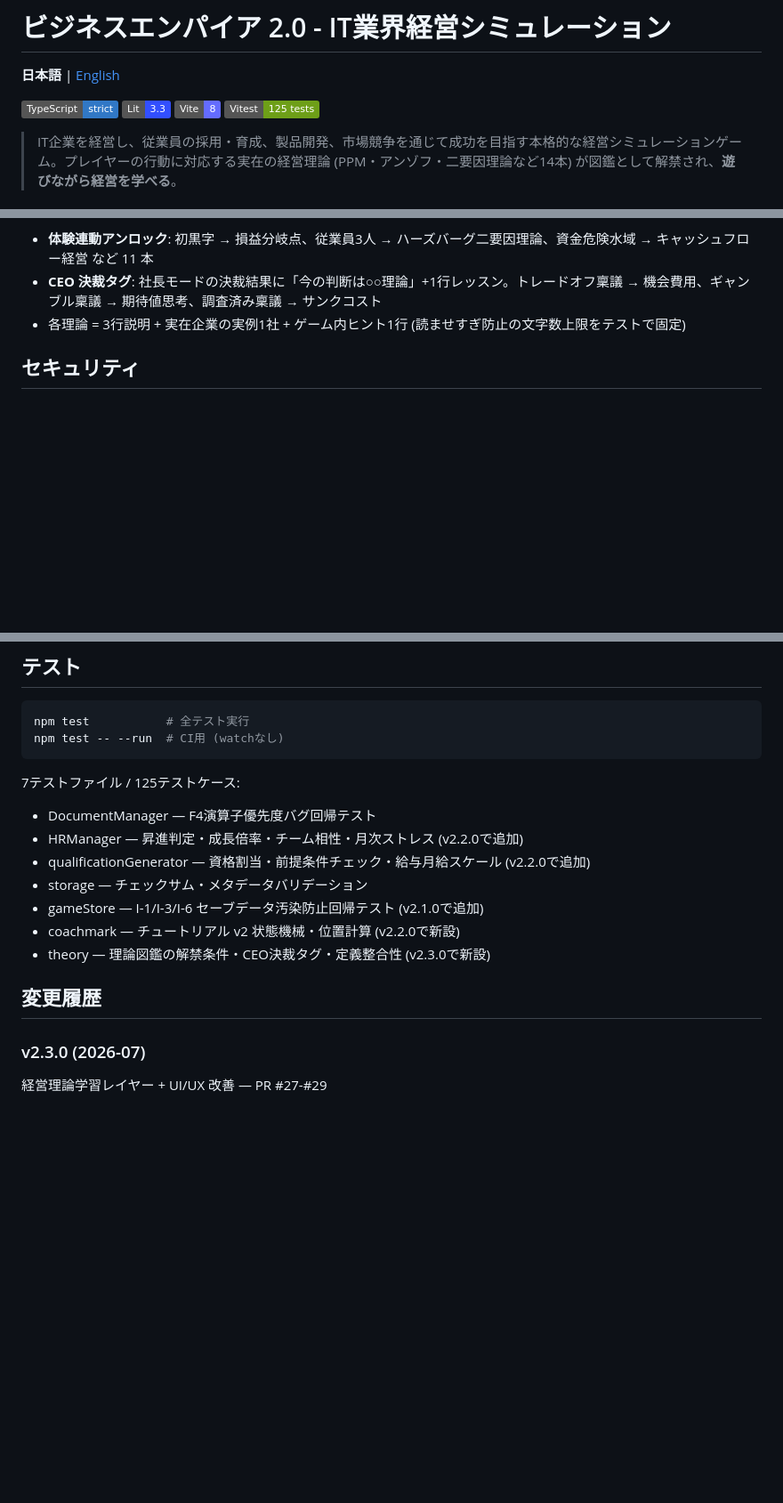
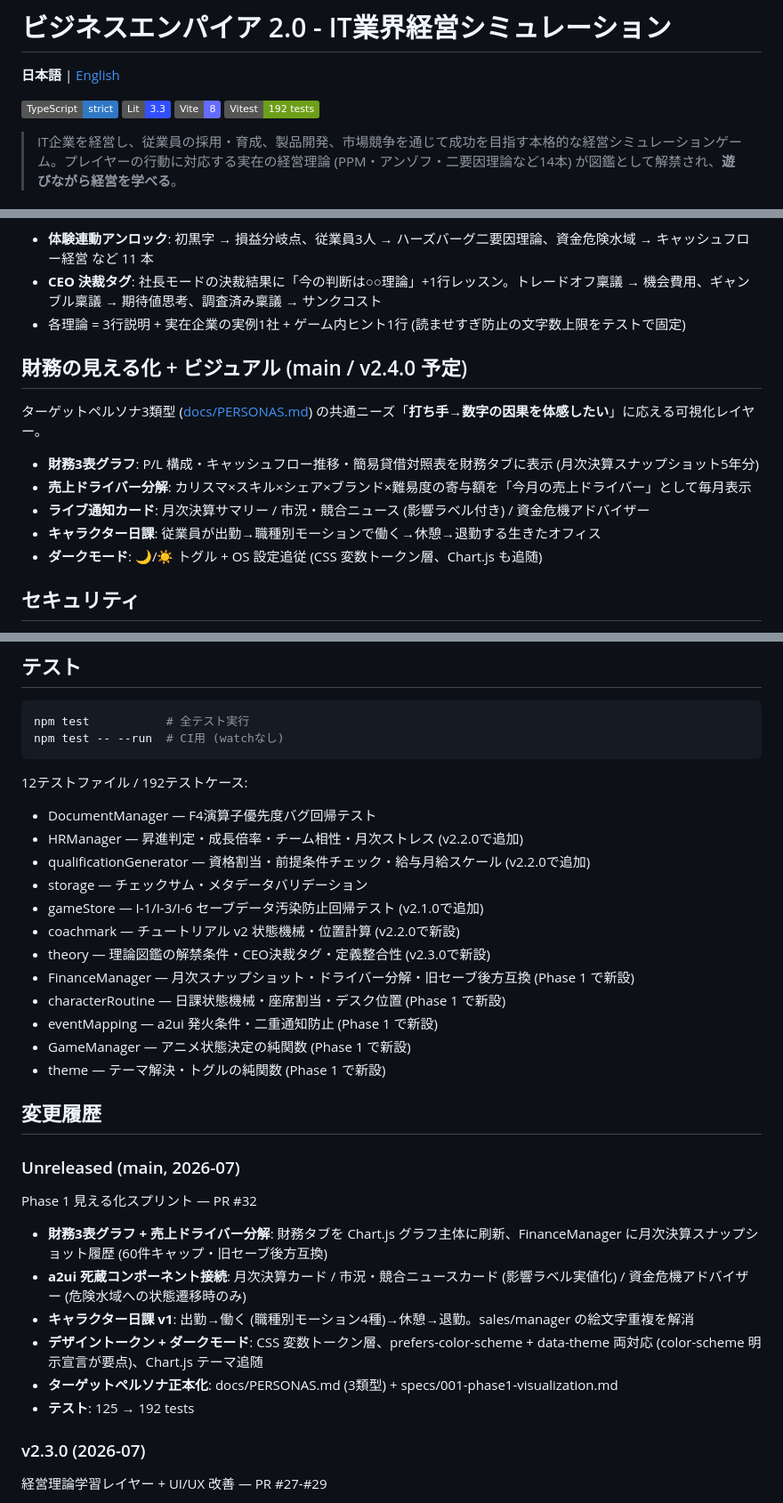
Before and after one commit to TTMK7777/business-simulation-game-v2, a Markdown page: README.md, 3 parts joined by grey strips. Shown at 89% size. Rendered like a GitHub page; badges without logos; blank space fills up the shorter version.

Commit message:
docs: README を Phase 1 実態へ更新 (財務3表/ドライバー分解/日課/ダークモード + テスト192件) (#33)

````diff
--- a/README.md
+++ b/README.md
@@ -5,7 +5,7 @@
 ![TypeScript](https://img.shields.io/badge/TypeScript-strict-3178C6?style=flat&logo=typescript&logoColor=white)
 ![Lit](https://img.shields.io/badge/Lit-3.3-324FFF?style=flat&logo=lit&logoColor=white)
 ![Vite](https://img.shields.io/badge/Vite-8-646CFF?style=flat&logo=vite&logoColor=white)
-![Vitest](https://img.shields.io/badge/Vitest-125%20tests-6E9F18?style=flat&logo=vitest&logoColor=white)
+![Vitest](https://img.shields.io/badge/Vitest-192%20tests-6E9F18?style=flat&logo=vitest&logoColor=white)
 
 > IT企業を経営し、従業員の採用・育成、製品開発、市場競争を通じて成功を目指す本格的な経営シミュレーションゲーム。プレイヤーの行動に対応する実在の経営理論 (PPM・アンゾフ・二要因理論など14本) が図鑑として解禁され、**遊びながら経営を学べる**。
 
@@ -60,6 +60,16 @@ src/lib/
 - **CEO 決裁タグ**: 社長モードの決裁結果に「今の判断は○○理論」+1行レッスン。トレードオフ稟議 → 機会費用、ギャンブル稟議 → 期待値思考、調査済み稟議 → サンクコスト
 - 各理論 = 3行説明 + 実在企業の実例1社 + ゲーム内ヒント1行 (読ませすぎ防止の文字数上限をテストで固定)
 
+## 財務の見える化 + ビジュアル (main / v2.4.0 予定)
+
+ターゲットペルソナ3類型 ([docs/PERSONAS.md](./docs/PERSONAS.md)) の共通ニーズ「**打ち手→数字の因果を体感したい**」に応える可視化レイヤー。
+
+- **財務3表グラフ**: P/L 構成・キャッシュフロー推移・簡易貸借対照表を財務タブに表示 (月次決算スナップショット5年分)
+- **売上ドライバー分解**: カリスマ×スキル×シェア×ブランド×難易度の寄与額を「今月の売上ドライバー」として毎月表示
+- **ライブ通知カード**: 月次決算サマリー / 市況・競合ニュース (影響ラベル付き) / 資金危機アドバイザー
+- **キャラクター日課**: 従業員が出勤→職種別モーションで働く→休憩→退勤する生きたオフィス
+- **ダークモード**: 🌙/☀️ トグル + OS 設定追従 (CSS 変数トークン層、Chart.js も追随)
+
 ## セキュリティ
 
 - LocalStorage入力のサニタイズ (escapeHtml, 許可リスト方式)
@@ -74,7 +84,7 @@ npm test           # 全テスト実行
 npm test -- --run  # CI用 (watchなし)
 ```
 
-7テストファイル / 125テストケース:
+12テストファイル / 192テストケース:
 - DocumentManager — F4演算子優先度バグ回帰テスト
 - HRManager — 昇進判定・成長倍率・チーム相性・月次ストレス (v2.2.0で追加)
 - qualificationGenerator — 資格割当・前提条件チェック・給与月給スケール (v2.2.0で追加)
@@ -82,8 +92,24 @@ npm test -- --run  # CI用 (watchなし)
 - gameStore — I-1/I-3/I-6 セーブデータ汚染防止回帰テスト (v2.1.0で追加)
 - coachmark — チュートリアル v2 状態機械・位置計算 (v2.2.0で新設)
 - theory — 理論図鑑の解禁条件・CEO決裁タグ・定義整合性 (v2.3.0で新設)
+- FinanceManager — 月次スナップショット・ドライバー分解・旧セーブ後方互換 (Phase 1 で新設)
+- characterRoutine — 日課状態機械・座席割当・デスク位置 (Phase 1 で新設)
+- eventMapping — a2ui 発火条件・二重通知防止 (Phase 1 で新設)
+- GameManager — アニメ状態決定の純関数 (Phase 1 で新設)
+- theme — テーマ解決・トグルの純関数 (Phase 1 で新設)
 
 ## 変更履歴
+
+### Unreleased (main, 2026-07)
+
+Phase 1 見える化スプリント — PR #32
+
+- **財務3表グラフ + 売上ドライバー分解**: 財務タブを Chart.js グラフ主体に刷新、FinanceManager に月次決算スナップショット履歴 (60件キャップ・旧セーブ後方互換)
+- **a2ui 死蔵コンポーネント接続**: 月次決算カード / 市況・競合ニュースカード (影響ラベル実値化) / 資金危機アドバイザー (危険水域への状態遷移時のみ)
+- **キャラクター日課 v1**: 出勤→働く (職種別モーション4種)→休憩→退勤。sales/manager の絵文字重複を解消
+- **デザイントークン + ダークモード**: CSS 変数トークン層、prefers-color-scheme + data-theme 両対応 (color-scheme 明示宣言が要点)、Chart.js テーマ追随
+- **ターゲットペルソナ正本化**: docs/PERSONAS.md (3類型) + specs/001-phase1-visualization.md
+- **テスト**: 125 → 192 tests
 
 ### v2.3.0 (2026-07)
 
````
Also changed, not shown: other parts of README.md (+1 -1 lines), README.en.md (+29 -3 lines).
